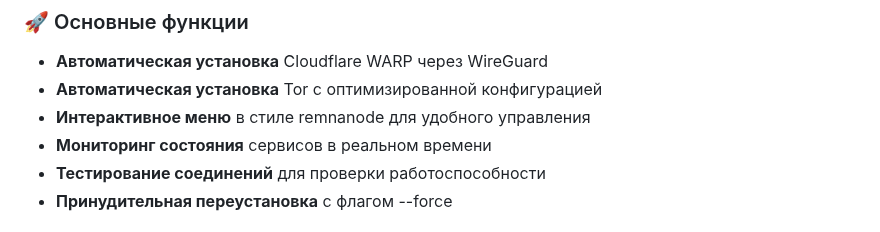
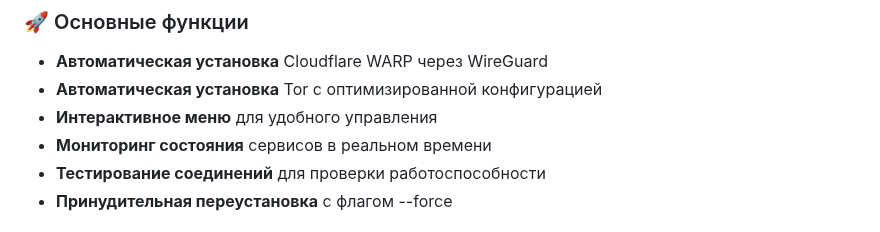
Before and after one commit to roflone/remnawave-scripts, a Markdown page: README-warp.md, the part around the change. Rendered like a GitHub page.

```diff
--- a/README-warp.md
+++ b/README-warp.md
@@ -11,7 +11,7 @@
 ### 🚀 Основные функции
 - **Автоматическая установка** Cloudflare WARP через WireGuard
 - **Автоматическая установка** Tor с оптимизированной конфигурацией
-- **Интерактивное меню** в стиле remnanode для удобного управления
+- **Интерактивное меню** для удобного управления
 - **Мониторинг состояния** сервисов в реальном времени
 - **Тестирование соединений** для проверки работоспособности
 - **Принудительная переустановка** с флагом --force
```
